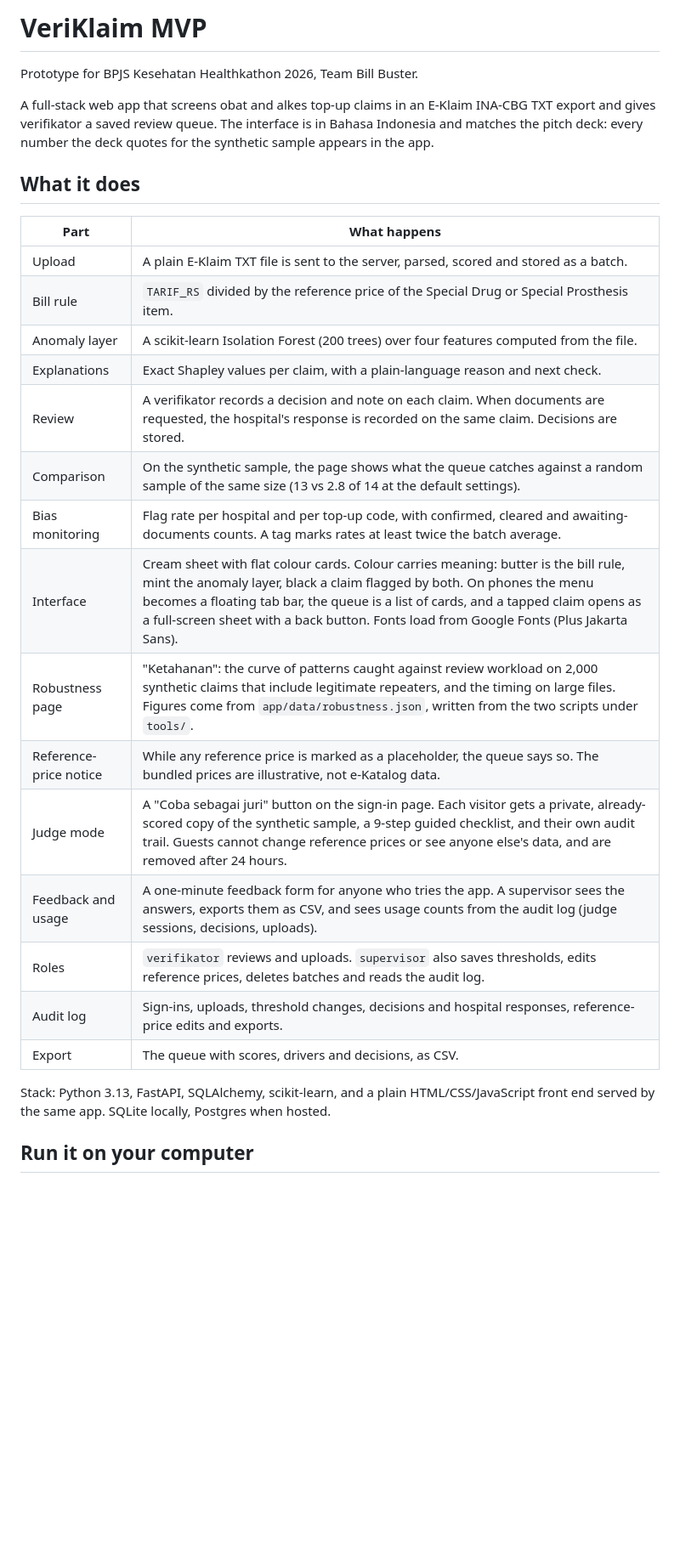
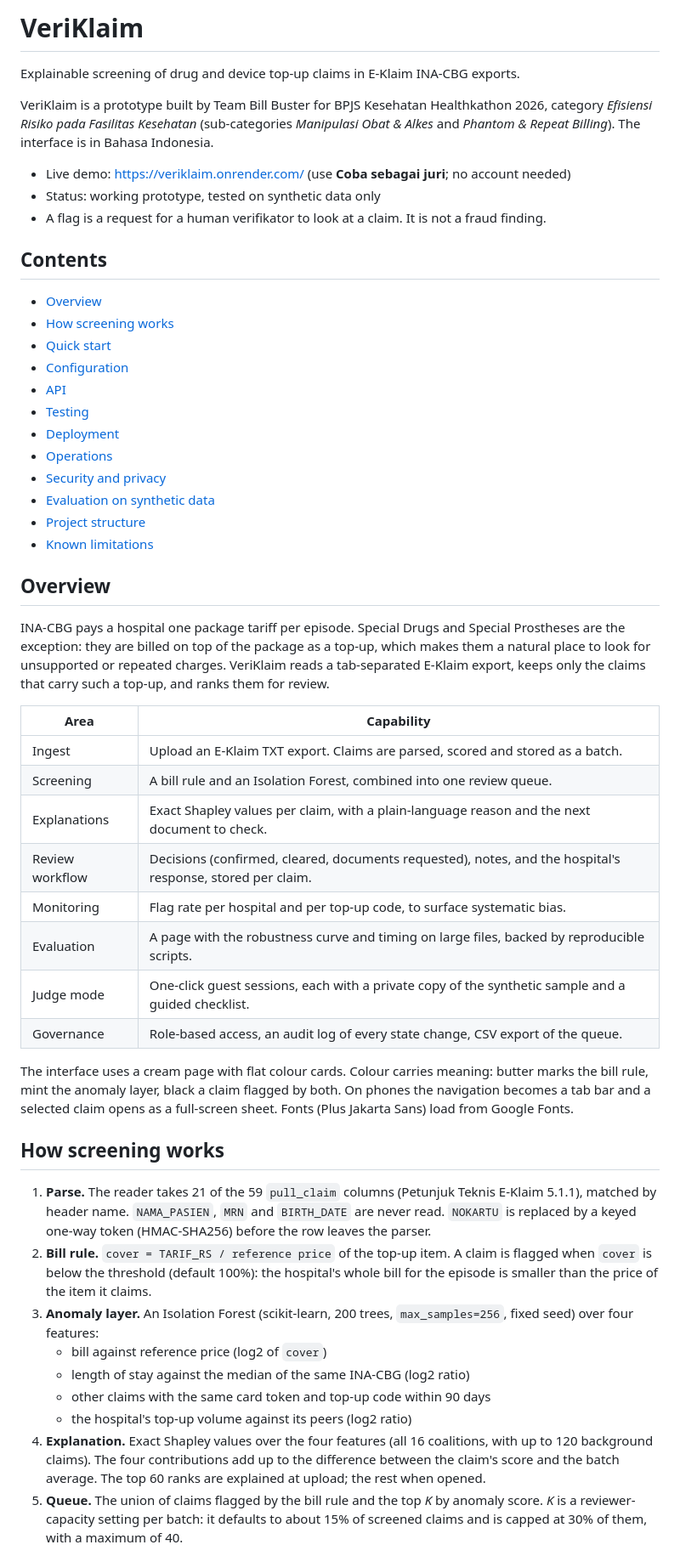
Before and after one commit to aminulsolihin/veriklaim, a Markdown page: README.md, the part around one of its changes. Shown at 85% size. Rendered like a GitHub page; blank space fills up the shorter version.

```diff
--- a/README.md
+++ b/README.md
@@ -1,32 +1,70 @@
-# VeriKlaim MVP
+# VeriKlaim
 
-Prototype for BPJS Kesehatan Healthkathon 2026, Team Bill Buster.
+Explainable screening of drug and device top-up claims in E-Klaim INA-CBG exports.
 
-A full-stack web app that screens obat and alkes top-up claims in an E-Klaim INA-CBG
-TXT export and gives verifikator a saved review queue. The interface is in Bahasa Indonesia
-and matches the pitch deck: every number the deck quotes for the synthetic sample appears in the app.
+VeriKlaim is a prototype built by Team Bill Buster for BPJS Kesehatan Healthkathon 2026, category
+*Efisiensi Risiko pada Fasilitas Kesehatan* (sub-categories *Manipulasi Obat & Alkes* and
+*Phantom & Repeat Billing*). The interface is in Bahasa Indonesia.
 
-## What it does
+- Live demo: https://veriklaim.onrender.com/ (use **Coba sebagai juri**; no account needed)
+- Status: working prototype, tested on synthetic data only
+- A flag is a request for a human verifikator to look at a claim. It is not a fraud finding.
 
-| Part | What happens |
+## Contents
+
+- [Overview](#overview)
+- [How screening works](#how-screening-works)
+- [Quick start](#quick-start)
+- [Configuration](#configuration)
+- [API](#api)
+- [Testing](#testing)
+- [Deployment](#deployment)
+- [Operations](#operations)
+- [Security and privacy](#security-and-privacy)
+- [Evaluation on synthetic data](#evaluation-on-synthetic-data)
+- [Project structure](#project-structure)
+- [Known limitations](#known-limitations)
+
+## Overview
+
+INA-CBG pays a hospital one package tariff per episode. Special Drugs and Special Prostheses are the
+exception: they are billed on top of the package as a top-up, which makes them a natural place to look
+for unsupported or repeated charges. VeriKlaim reads a tab-separated E-Klaim export, keeps only the
+claims that carry such a top-up, and ranks them for review.
+
+| Area | Capability |
 |---|---|
-| Upload | A plain E-Klaim TXT file is sent to the server, parsed, scored and stored as a batch. |
-| Bill rule | `TARIF_RS` divided by the reference price of the Special Drug or Special Prosthesis item. |
-| Anomaly layer | A scikit-learn Isolation Forest (200 trees) over four features computed from the file. |
-| Explanations | Exact Shapley values per claim, with a plain-language reason and next check. |
-| Review | A verifikator records a decision and note on each claim. When documents are requested, the hospital's response is recorded on the same claim. Decisions are stored. |
-| Comparison | On the synthetic sample, the page shows what the queue catches against a random sample of the same size (13 vs 2.8 of 14 at the default settings). |
-| Bias monitoring | Flag rate per hospital and per top-up code, with confirmed, cleared and awaiting-documents counts. A tag marks rates at least twice the batch average. |
-| Interface | Cream sheet with flat colour cards. Colour carries meaning: butter is the bill rule, mint the anomaly layer, black a claim flagged by both. On phones the menu becomes a floating tab bar, the queue is a list of cards, and a tapped claim opens as a full-screen sheet with a back button. Fonts load from Google Fonts (Plus Jakarta Sans). |
-| Robustness page | "Ketahanan": the curve of patterns caught against review workload on 2,000 synthetic claims that include legitimate repeaters, and the timing on large files. Figures come from `app/data/robustness.json`, written from the two scripts under `tools/`. |
-| Reference-price notice | While any reference price is marked as a placeholder, the queue says so. The bundled prices are illustrative, not e-Katalog data. |
-| Judge mode | A "Coba sebagai juri" button on the sign-in page. Each visitor gets a private, already-scored copy of the synthetic sample, a 9-step guided checklist, and their own audit trail. Guests cannot change reference prices or see anyone else's data, and are removed after 24 hours. |
-| Feedback and usage | A one-minute feedback form for anyone who tries the app. A supervisor sees the answers, exports them as CSV, and sees usage counts from the audit log (judge sessions, decisions, uploads). |
-| Roles | `verifikator` reviews and uploads. `supervisor` also saves thresholds, edits reference prices, deletes batches and reads the audit log. |
-| Audit log | Sign-ins, uploads, threshold changes, decisions and hospital responses, reference-price edits and exports. |
-| Export | The queue with scores, drivers and decisions, as CSV. |
+| Ingest | Upload an E-Klaim TXT export. Claims are parsed, scored and stored as a batch. |
+| Screening | A bill rule and an Isolation Forest, combined into one review queue. |
+| Explanations | Exact Shapley values per claim, with a plain-language reason and the next document to check. |
+| Review workflow | Decisions (confirmed, cleared, documents requested), notes, and the hospital's response, stored per claim. |
+| Monitoring | Flag rate per hospital and per top-up code, to surface systematic bias. |
+| Evaluation | A page with the robustness curve and timing on large files, backed by reproducible scripts. |
+| Judge mode | One-click guest sessions, each with a private copy of the synthetic sample and a guided checklist. |
+| Governance | Role-based access, an audit log of every state change, CSV export of the queue. |
 
-Stack: Python 3.13, FastAPI, SQLAlchemy, scikit-learn, and a plain HTML/CSS/JavaScript
-front end served by the same app. SQLite locally, Postgres when hosted.
+The interface uses a cream page with flat colour cards. Colour carries meaning: butter marks the bill
+rule, mint the anomaly layer, black a claim flagged by both. On phones the navigation becomes a tab bar
+and a selected claim opens as a full-screen sheet. Fonts (Plus Jakarta Sans) load from Google Fonts.
 
-## Run it on your computer
+## How screening works
+
+1. **Parse.** The reader takes 21 of the 59 `pull_claim` columns (Petunjuk Teknis E-Klaim 5.1.1),
+   matched by header name. `NAMA_PASIEN`, `MRN` and `BIRTH_DATE` are never read. `NOKARTU` is replaced
+   by a keyed one-way token (HMAC-SHA256) before the row leaves the parser.
+2. **Bill rule.** `cover = TARIF_RS / reference price` of the top-up item. A claim is flagged when
+   `cover` is below the threshold (default 100%): the hospital's whole bill for the episode is smaller
+   than the price of the item it claims.
+3. **Anomaly layer.** An Isolation Forest (scikit-learn, 200 trees, `max_samples=256`, fixed seed) over
+   four features:
+   - bill against reference price (log2 of `cover`)
+   - length of stay against the median of the same INA-CBG (log2 ratio)
+   - other claims with the same card token and top-up code within 90 days
+   - the hospital's top-up volume against its peers (log2 ratio)
+4. **Explanation.** Exact Shapley values over the four features (all 16 coalitions, with up to 120
+   background claims). The four contributions add up to the difference between the claim's score and
+   the batch average. The top 60 ranks are explained at upload; the rest when opened.
+5. **Queue.** The union of claims flagged by the bill rule and the top *K* by anomaly score. *K* is a
+   reviewer-capacity setting per batch: it defaults to about 15% of screened claims and is capped at 30%
+   of them, with a maximum of 40.
+
```
Also changed, not shown: other parts of README.md (+173 -152 lines).
